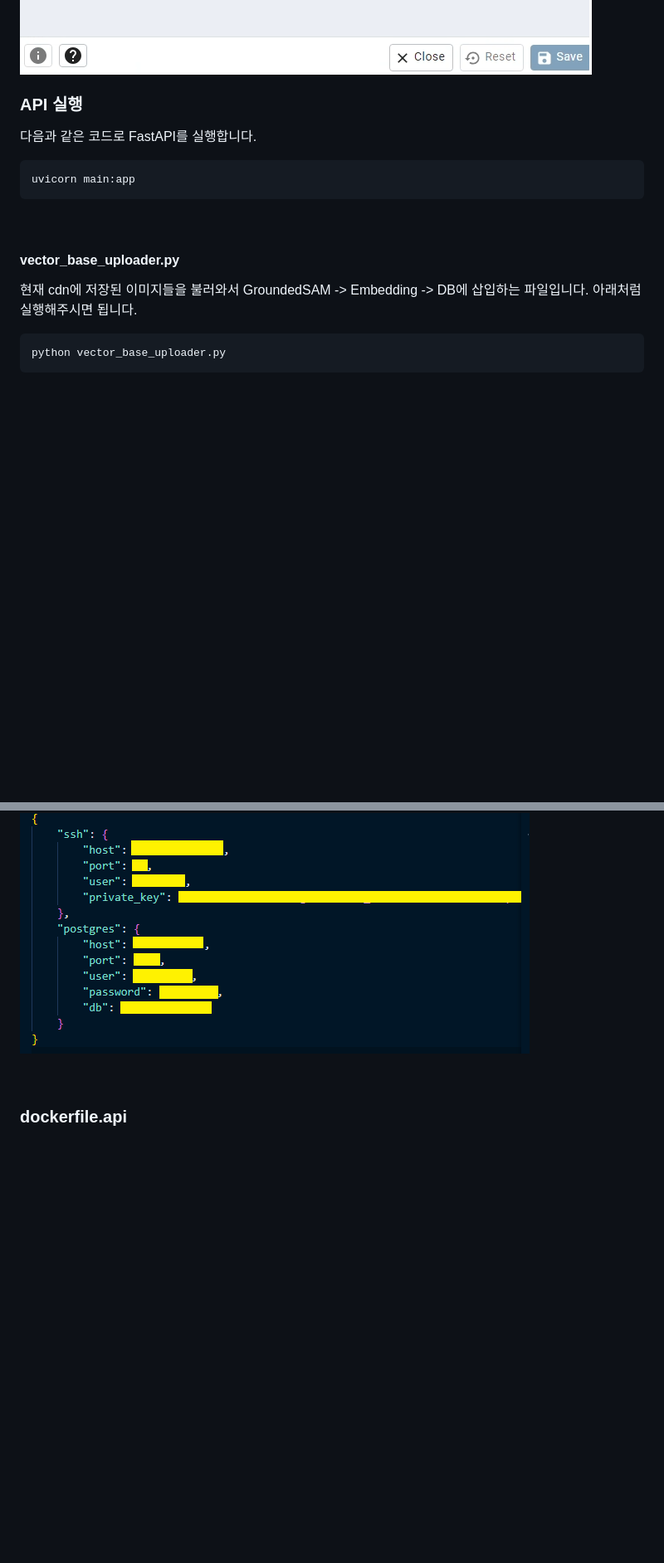
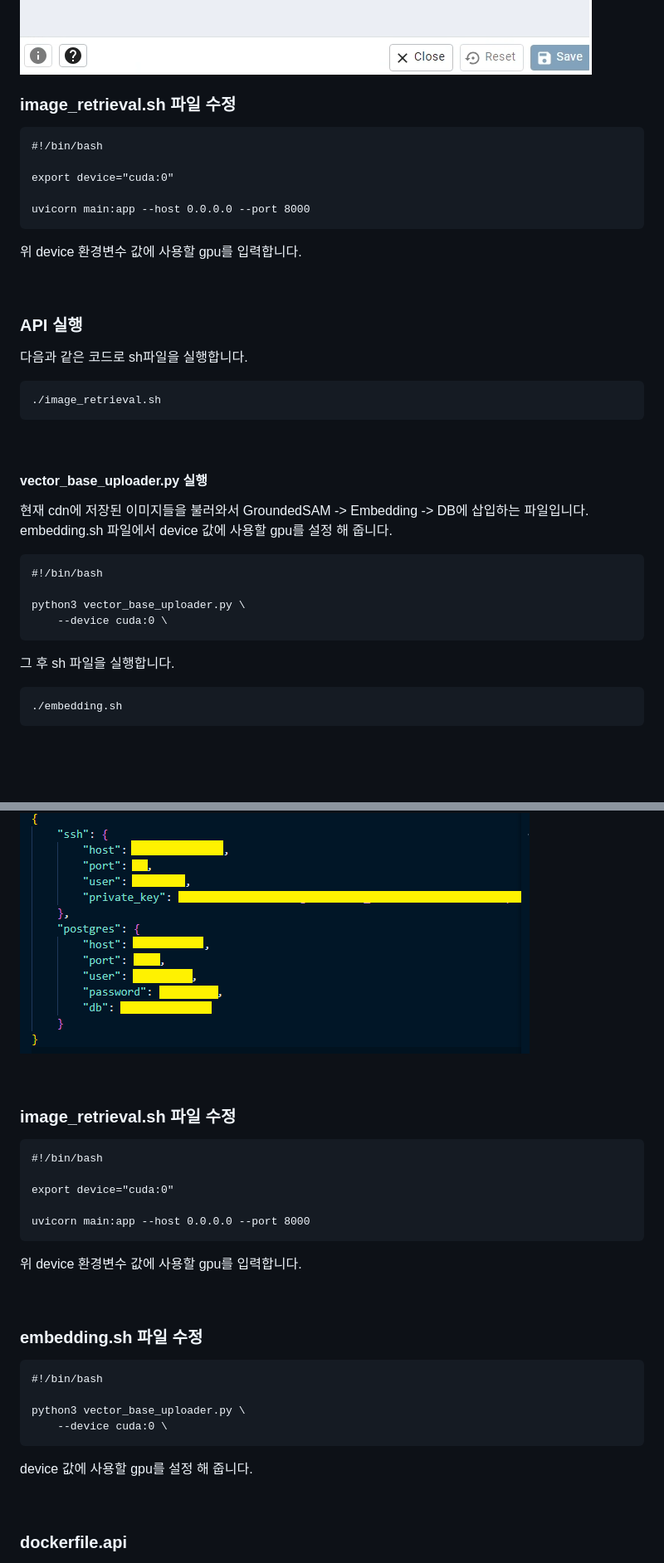
Before and after one commit to 400cc/image_retrieval, a Markdown page: README.md, 2 parts joined by grey strips. Shown: that part at 83% size. Rendered like a GitHub page; blank space fills up the shorter version.

Commit message:
docs: embedding.sh, image_retrieval.sh 파일 설명 추가

````diff
--- a/README.md
+++ b/README.md
@@ -67,21 +67,40 @@ wget https://dl.fbaipublicfiles.com/segment_anything/sam_vit_h_4b8939.pth
 
 ![alt text](assets/image-5.png)
 
+### image_retrieval.sh 파일 수정
+```
+#!/bin/bash
 
+export device="cuda:0"
+
+uvicorn main:app --host 0.0.0.0 --port 8000
+```
+위 device 환경변수 값에 사용할 gpu를 입력합니다.
+
+<br>
 
 ### API 실행
-다음과 같은 코드로 FastAPI를 실행합니다.
+다음과 같은 코드로 sh파일을 실행합니다.
 ```
-uvicorn main:app
+./image_retrieval.sh
 ```
 
 <br>
 
 
-####  vector_base_uploader.py
-현재 cdn에 저장된 이미지들을 불러와서 GroundedSAM -> Embedding -> DB에 삽입하는 파일입니다. 아래처럼 실행해주시면 됩니다.
+####  vector_base_uploader.py 실행
+현재 cdn에 저장된 이미지들을 불러와서 GroundedSAM -> Embedding -> DB에 삽입하는 파일입니다. embedding.sh 파일에서 device 값에 사용할 gpu를 설정 해 줍니다.
 ```
-python vector_base_uploader.py
+#!/bin/bash
+
+python3 vector_base_uploader.py \
+    --device cuda:0 \
+```
+
+그 후 sh 파일을 실행합니다.
+
+```
+./embedding.sh
 ```
 
 <br><br>
@@ -100,6 +119,29 @@ mysql_config.json 파일을 아래 형식으로 image_retrieval 하위에 작성
 
 pg_config.json 파일을 아래 형식으로 image_retrieval 하위에 작성합니다.
 ![alt text](assets/image_pg_config.png)
+
+<br>
+
+### image_retrieval.sh 파일 수정
+```
+#!/bin/bash
+
+export device="cuda:0"
+
+uvicorn main:app --host 0.0.0.0 --port 8000
+```
+위 device 환경변수 값에 사용할 gpu를 입력합니다.
+
+<br>
+
+### embedding.sh 파일 수정
+```
+#!/bin/bash
+
+python3 vector_base_uploader.py \
+    --device cuda:0 \
+```
+device 값에 사용할 gpu를 설정 해 줍니다.
 
 <br>
 
````
